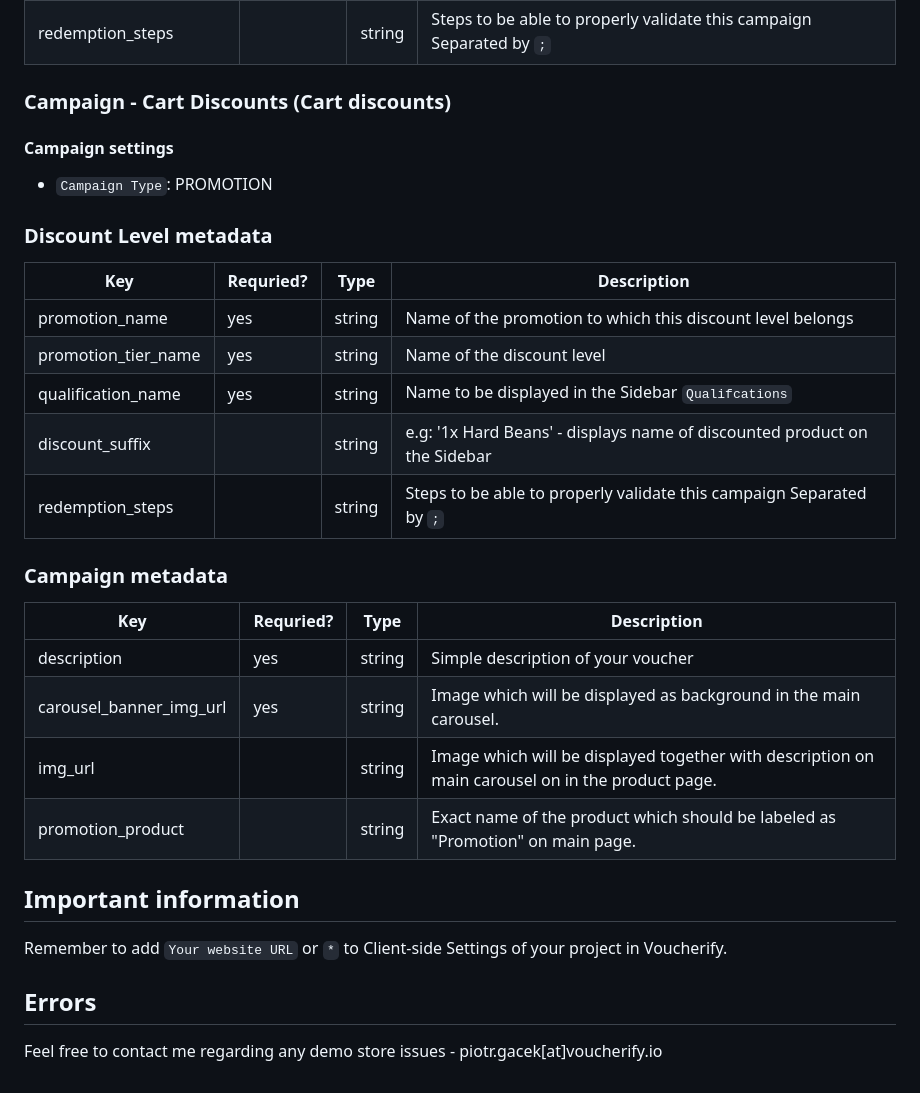
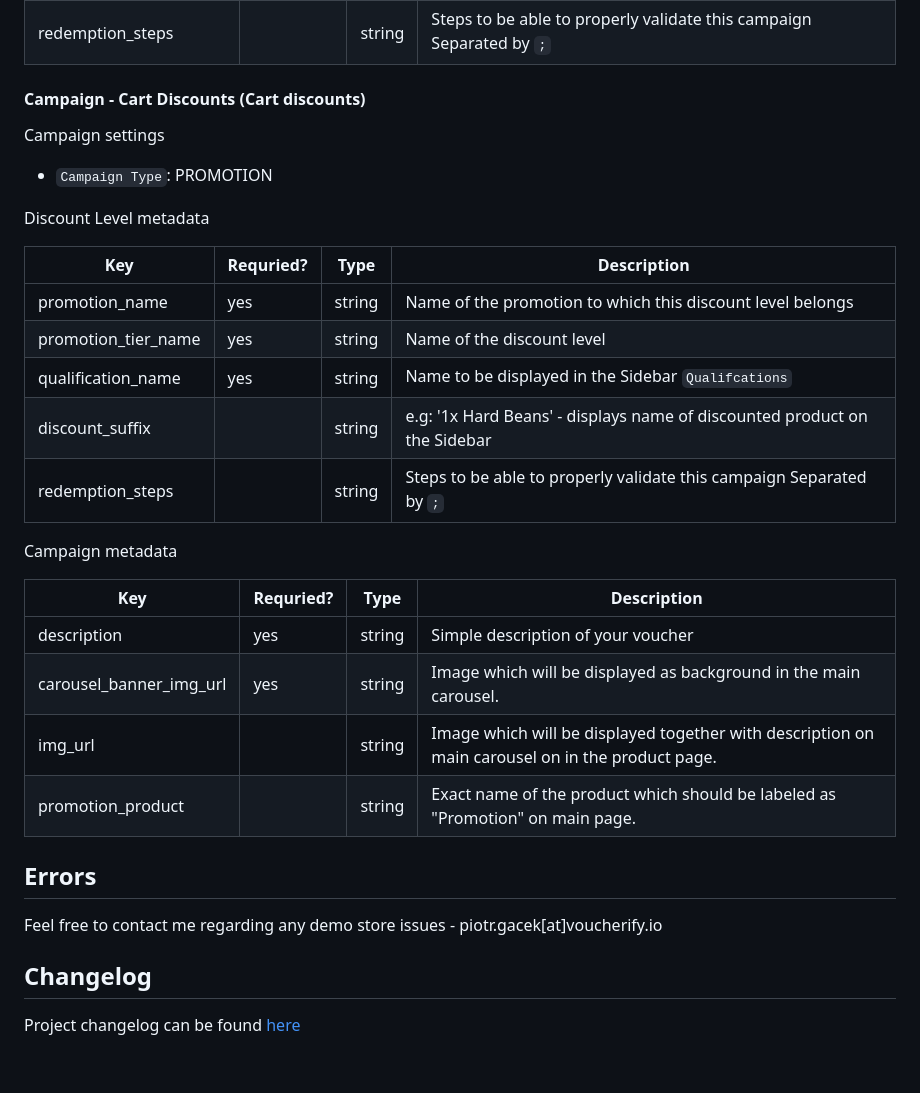
Before and after one commit to voucherifyio/voucherify-showcase-store, a Markdown page: README.md, the part around one of its changes. GitHub-like rendering.

```diff
--- a/README.md
+++ b/README.md
@@ -87,13 +98,13 @@ You need to manually create and assign validation rules to your campaings in ord
 | discount_suffix         |           | string | e.g: '1x Hard Beans' - displays name of discounted product on the Sidebar                   |
 | redemption_steps        |           | string | Steps to be able to properly validate this campaign Separated by `;`                        |
 
-### Campaign - Cart Discounts (Cart discounts)
+#### Campaign - Cart Discounts (Cart discounts)
 
-#### Campaign settings
+Campaign settings
 
 - `Campaign Type`: PROMOTION
 
-### Discount Level metadata
+Discount Level metadata
 
 | Key                 | Requried? | Type   | Description                                                               |
 | ------------------- | --------- | ------ | ------------------------------------------------------------------------- |
@@ -103,7 +114,7 @@ You need to manually create and assign validation rules to your campaings in ord
 | discount_suffix     |           | string | e.g: '1x Hard Beans' - displays name of discounted product on the Sidebar |
 | redemption_steps    |           | string | Steps to be able to properly validate this campaign Separated by `;`      |
 
-### Campaign metadata
+Campaign metadata
 
 | Key                     | Requried? | Type   | Description                                                                                      |
 | ----------------------- | --------- | ------ | ------------------------------------------------------------------------------------------------ |
@@ -112,10 +123,10 @@ You need to manually create and assign validation rules to your campaings in ord
 | img_url                 |           | string | Image which will be displayed together with description on main carousel on in the product page. |
 | promotion_product       |           | string | Exact name of the product which should be labeled as "Promotion" on main page.                   |
 
-## Important information
-
-Remember to add `Your website URL` or `*` to Client-side Settings of your project in Voucherify.
-
 ## Errors
 
 Feel free to contact me regarding any demo store issues - piotr.gacek[at]voucherify.io
+
+## Changelog
+
+Project changelog can be found [here](/CHANGELOG.md)
```
Also changed, not shown: other parts of README.md (+25 -14 lines), CHANGELOG.md (+1 -1 lines), instructions/ClientSide.png (added), instructions/ServerSide.png (added), instructions/URL.png (added), 1 other file.
